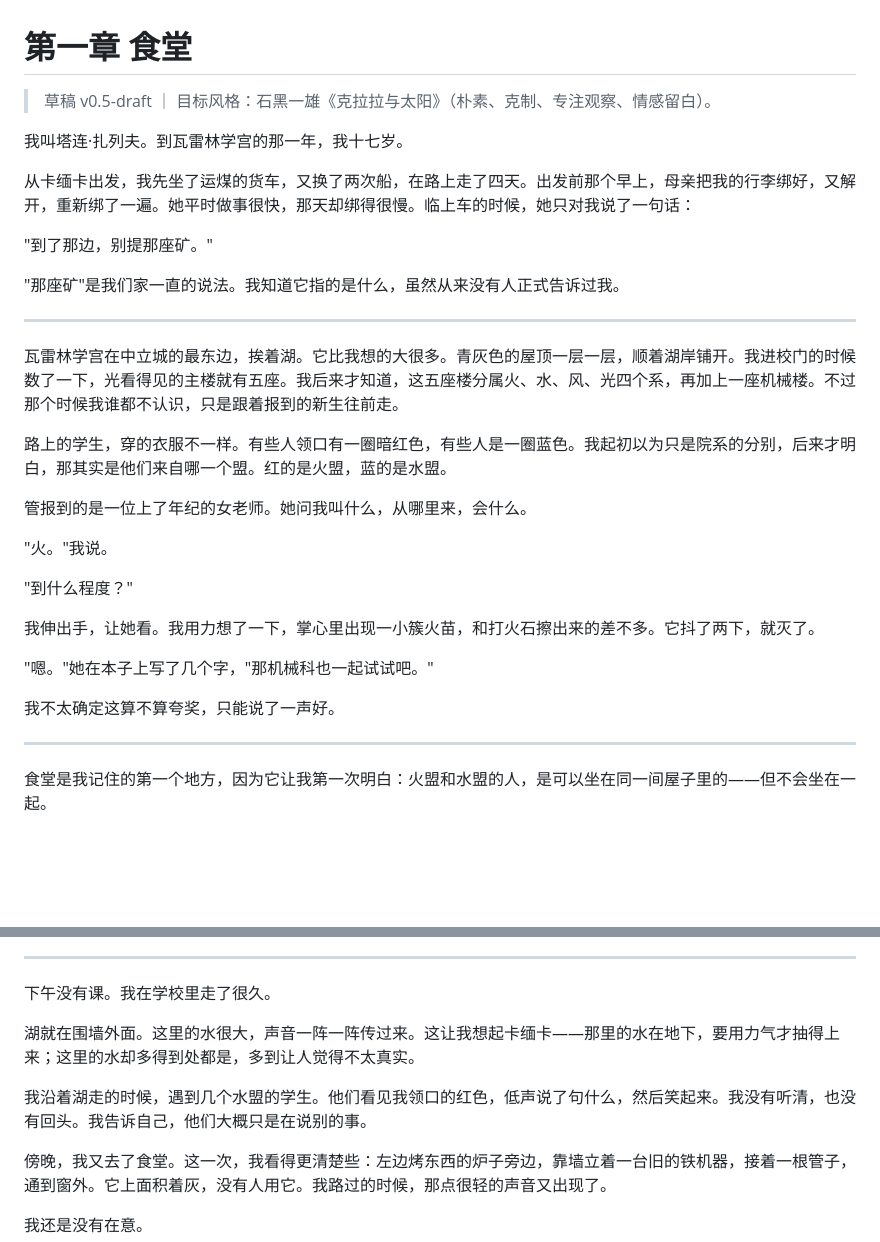
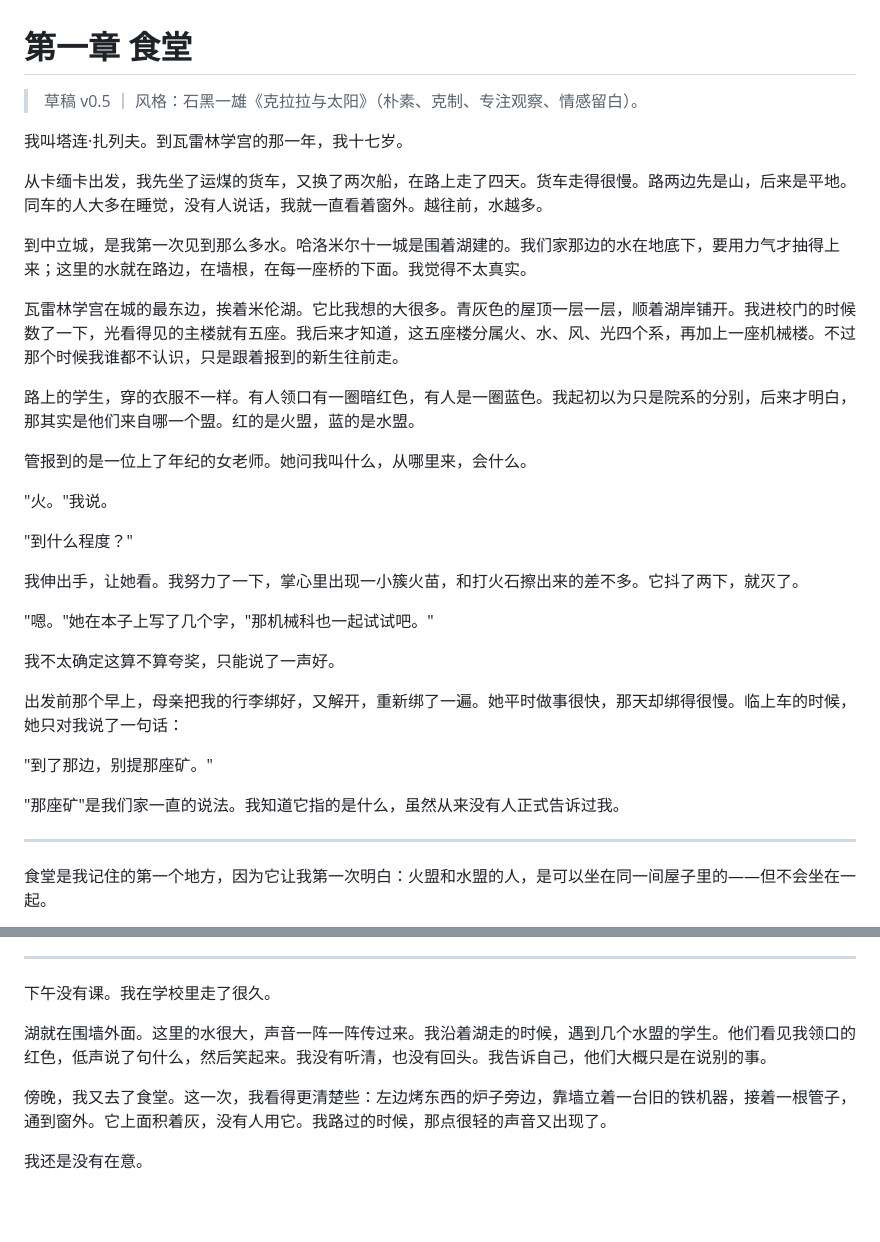
Before and after one commit to qianluxi/AScombat, a Markdown page: drafts/chapter01.md, 2 parts joined by grey strips. Rendered like a GitHub page; blank space fills up the shorter version.

Commit message:
v0.5-draft: 前三章初稿（克拉拉与太阳风格；含第一章扩写）

```diff
--- a/drafts/chapter01.md
+++ b/drafts/chapter01.md
@@ -1,20 +1,16 @@
 # 第一章 食堂
 
-> 草稿 v0.5-draft ｜ 目标风格：石黑一雄《克拉拉与太阳》（朴素、克制、专注观察、情感留白）。
+> 草稿 v0.5 ｜ 风格：石黑一雄《克拉拉与太阳》（朴素、克制、专注观察、情感留白）。
 
 我叫塔连·扎列夫。到瓦雷林学宫的那一年，我十七岁。
 
-从卡缅卡出发，我先坐了运煤的货车，又换了两次船，在路上走了四天。出发前那个早上，母亲把我的行李绑好，又解开，重新绑了一遍。她平时做事很快，那天却绑得很慢。临上车的时候，她只对我说了一句话：
+从卡缅卡出发，我先坐了运煤的货车，又换了两次船，在路上走了四天。货车走得很慢。路两边先是山，后来是平地。同车的人大多在睡觉，没有人说话，我就一直看着窗外。越往前，水越多。
 
-"到了那边，别提那座矿。"
+到中立城，是我第一次见到那么多水。哈洛米尔十一城是围着湖建的。我们家那边的水在地底下，要用力气才抽得上来；这里的水就在路边，在墙根，在每一座桥的下面。我觉得不太真实。
 
-"那座矿"是我们家一直的说法。我知道它指的是什么，虽然从来没有人正式告诉过我。
+瓦雷林学宫在城的最东边，挨着米伦湖。它比我想的大很多。青灰色的屋顶一层一层，顺着湖岸铺开。我进校门的时候数了一下，光看得见的主楼就有五座。我后来才知道，这五座楼分属火、水、风、光四个系，再加上一座机械楼。不过那个时候我谁都不认识，只是跟着报到的新生往前走。
 
----
-
-瓦雷林学宫在中立城的最东边，挨着湖。它比我想的大很多。青灰色的屋顶一层一层，顺着湖岸铺开。我进校门的时候数了一下，光看得见的主楼就有五座。我后来才知道，这五座楼分属火、水、风、光四个系，再加上一座机械楼。不过那个时候我谁都不认识，只是跟着报到的新生往前走。
-
-路上的学生，穿的衣服不一样。有些人领口有一圈暗红色，有些人是一圈蓝色。我起初以为只是院系的分别，后来才明白，那其实是他们来自哪一个盟。红的是火盟，蓝的是水盟。
+路上的学生，穿的衣服不一样。有人领口有一圈暗红色，有人是一圈蓝色。我起初以为只是院系的分别，后来才明白，那其实是他们来自哪一个盟。红的是火盟，蓝的是水盟。
 
 管报到的是一位上了年纪的女老师。她问我叫什么，从哪里来，会什么。
 
@@ -22,11 +18,17 @@
 
 "到什么程度？"
 
-我伸出手，让她看。我用力想了一下，掌心里出现一小簇火苗，和打火石擦出来的差不多。它抖了两下，就灭了。
+我伸出手，让她看。我努力了一下，掌心里出现一小簇火苗，和打火石擦出来的差不多。它抖了两下，就灭了。
 
 "嗯。"她在本子上写了几个字，"那机械科也一起试试吧。"
 
 我不太确定这算不算夸奖，只能说了一声好。
+
+出发前那个早上，母亲把我的行李绑好，又解开，重新绑了一遍。她平时做事很快，那天却绑得很慢。临上车的时候，她只对我说了一句话：
+
+"到了那边，别提那座矿。"
+
+"那座矿"是我们家一直的说法。我知道它指的是什么，虽然从来没有人正式告诉过我。
 
 ---
 
@@ -64,9 +64,7 @@
 
 下午没有课。我在学校里走了很久。
 
-湖就在围墙外面。这里的水很大，声音一阵一阵传过来。这让我想起卡缅卡——那里的水在地下，要用力气才抽得上来；这里的水却多得到处都是，多到让人觉得不太真实。
-
-我沿着湖走的时候，遇到几个水盟的学生。他们看见我领口的红色，低声说了句什么，然后笑起来。我没有听清，也没有回头。我告诉自己，他们大概只是在说别的事。
+湖就在围墙外面。这里的水很大，声音一阵一阵传过来。我沿着湖走的时候，遇到几个水盟的学生。他们看见我领口的红色，低声说了句什么，然后笑起来。我没有听清，也没有回头。我告诉自己，他们大概只是在说别的事。
 
 傍晚，我又去了食堂。这一次，我看得更清楚些：左边烤东西的炉子旁边，靠墙立着一台旧的铁机器，接着一根管子，通到窗外。它上面积着灰，没有人用它。我路过的时候，那点很轻的声音又出现了。
 
```
Also changed, not shown: other parts of drafts/chapter01.md (+0 -2 lines), drafts/chapter02.md (added, +75 -0 lines), drafts/chapter03.md (added, +71 -0 lines).
